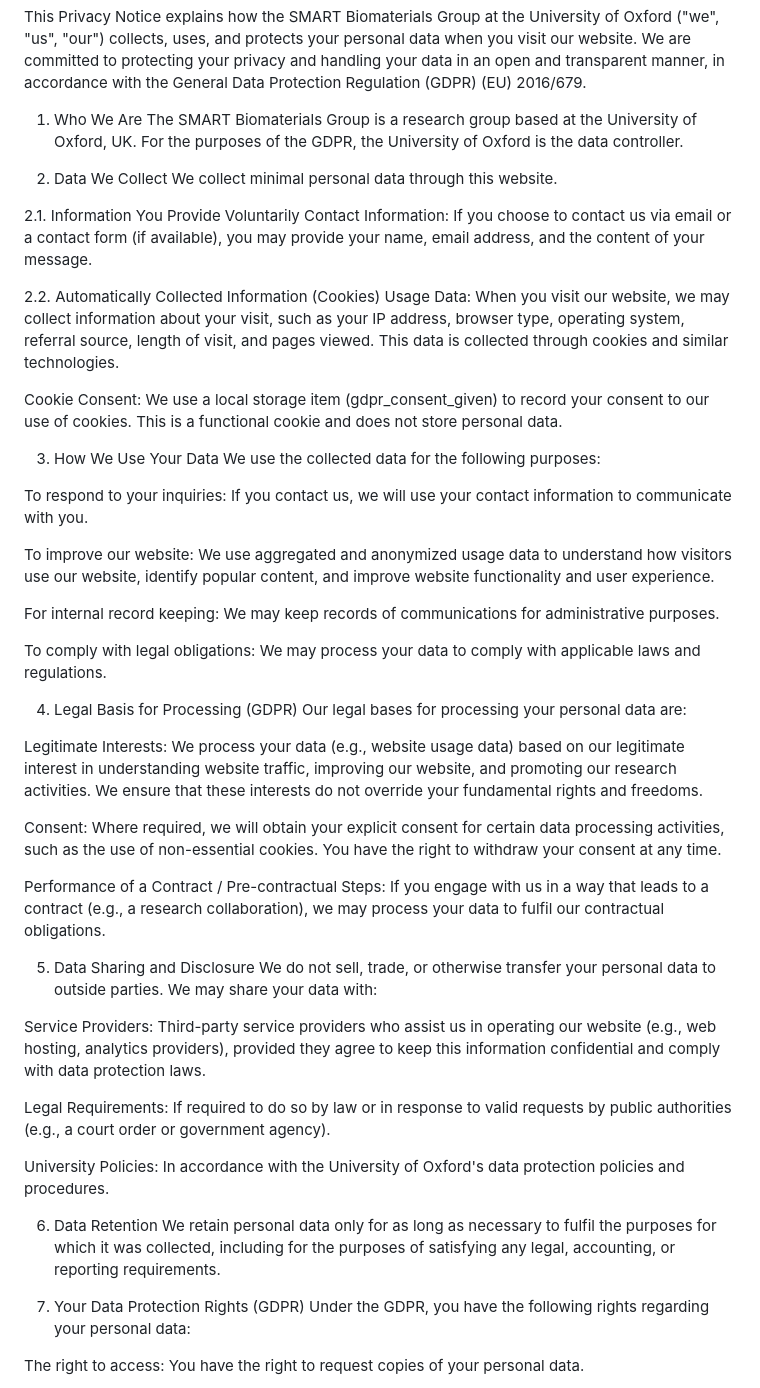
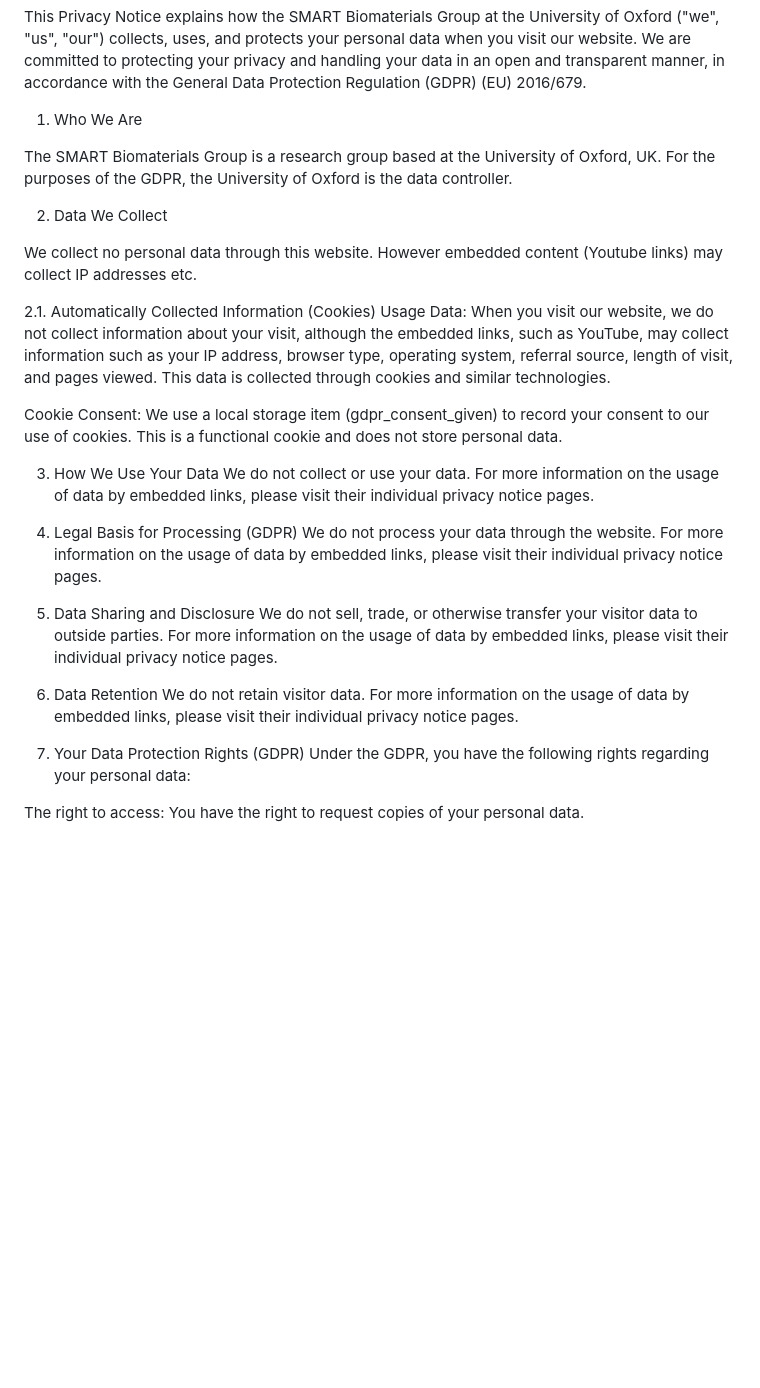
Before and after one commit to MalavikaNair/SMARTBio, a Markdown page: privacyNotice.md, the part around one of its changes. GitHub-like rendering; blank space fills up the shorter version.

```diff
--- a/privacyNotice.md
+++ b/privacyNotice.md
@@ -4,50 +4,31 @@ Last Updated: July 14, 2025
 This Privacy Notice explains how the SMART Biomaterials Group at the University of Oxford ("we", "us", "our") collects, uses, and protects your personal data when you visit our website. We are committed to protecting your privacy and handling your data in an open and transparent manner, in accordance with the General Data Protection Regulation (GDPR) (EU) 2016/679.
 
 1. Who We Are
+
 The SMART Biomaterials Group is a research group based at the University of Oxford, UK. For the purposes of the GDPR, the University of Oxford is the data controller.
 
 2. Data We Collect
-We collect minimal personal data through this website.
 
-2.1. Information You Provide Voluntarily
-Contact Information: If you choose to contact us via email or a contact form (if available), you may provide your name, email address, and the content of your message.
+We collect no personal data through this website. However embedded content (Youtube links) may collect IP addresses etc.
 
-2.2. Automatically Collected Information (Cookies)
-Usage Data: When you visit our website, we may collect information about your visit, such as your IP address, browser type, operating system, referral source, length of visit, and pages viewed. This data is collected through cookies and similar technologies.
+
+2.1. Automatically Collected Information (Cookies)
+Usage Data: When you visit our website, we do not collect information about your visit, although the embedded links, such as YouTube, may collect information such as your IP address, browser type, operating system, referral source, length of visit, and pages viewed. This data is collected through cookies and similar technologies.
 
 Cookie Consent: We use a local storage item (gdpr_consent_given) to record your consent to our use of cookies. This is a functional cookie and does not store personal data.
 
 3. How We Use Your Data
-We use the collected data for the following purposes:
+We do not collect or use your data. For more information on the usage of data by embedded links, please visit their individual privacy notice pages.
 
-To respond to your inquiries: If you contact us, we will use your contact information to communicate with you.
 
-To improve our website: We use aggregated and anonymized usage data to understand how visitors use our website, identify popular content, and improve website functionality and user experience.
-
-For internal record keeping: We may keep records of communications for administrative purposes.
-
-To comply with legal obligations: We may process your data to comply with applicable laws and regulations.
-
-4. Legal Basis for Processing (GDPR)
-Our legal bases for processing your personal data are:
-
-Legitimate Interests: We process your data (e.g., website usage data) based on our legitimate interest in understanding website traffic, improving our website, and promoting our research activities. We ensure that these interests do not override your fundamental rights and freedoms.
-
-Consent: Where required, we will obtain your explicit consent for certain data processing activities, such as the use of non-essential cookies. You have the right to withdraw your consent at any time.
-
-Performance of a Contract / Pre-contractual Steps: If you engage with us in a way that leads to a contract (e.g., a research collaboration), we may process your data to fulfil our contractual obligations.
+5. Legal Basis for Processing (GDPR)
+We do not process your data through the website. For more information on the usage of data by embedded links, please visit their individual privacy notice pages.
 
 5. Data Sharing and Disclosure
-We do not sell, trade, or otherwise transfer your personal data to outside parties. We may share your data with:
-
-Service Providers: Third-party service providers who assist us in operating our website (e.g., web hosting, analytics providers), provided they agree to keep this information confidential and comply with data protection laws.
-
-Legal Requirements: If required to do so by law or in response to valid requests by public authorities (e.g., a court order or government agency).
-
-University Policies: In accordance with the University of Oxford's data protection policies and procedures.
+We do not sell, trade, or otherwise transfer your visitor data to outside parties. For more information on the usage of data by embedded links, please visit their individual privacy notice pages.
 
 6. Data Retention
-We retain personal data only for as long as necessary to fulfil the purposes for which it was collected, including for the purposes of satisfying any legal, accounting, or reporting requirements.
+We do not retain visitor data. For more information on the usage of data by embedded links, please visit their individual privacy notice pages.
 
 7. Your Data Protection Rights (GDPR)
 Under the GDPR, you have the following rights regarding your personal data:
```
Also changed, not shown: other parts of privacyNotice.md (+4 -15 lines).
